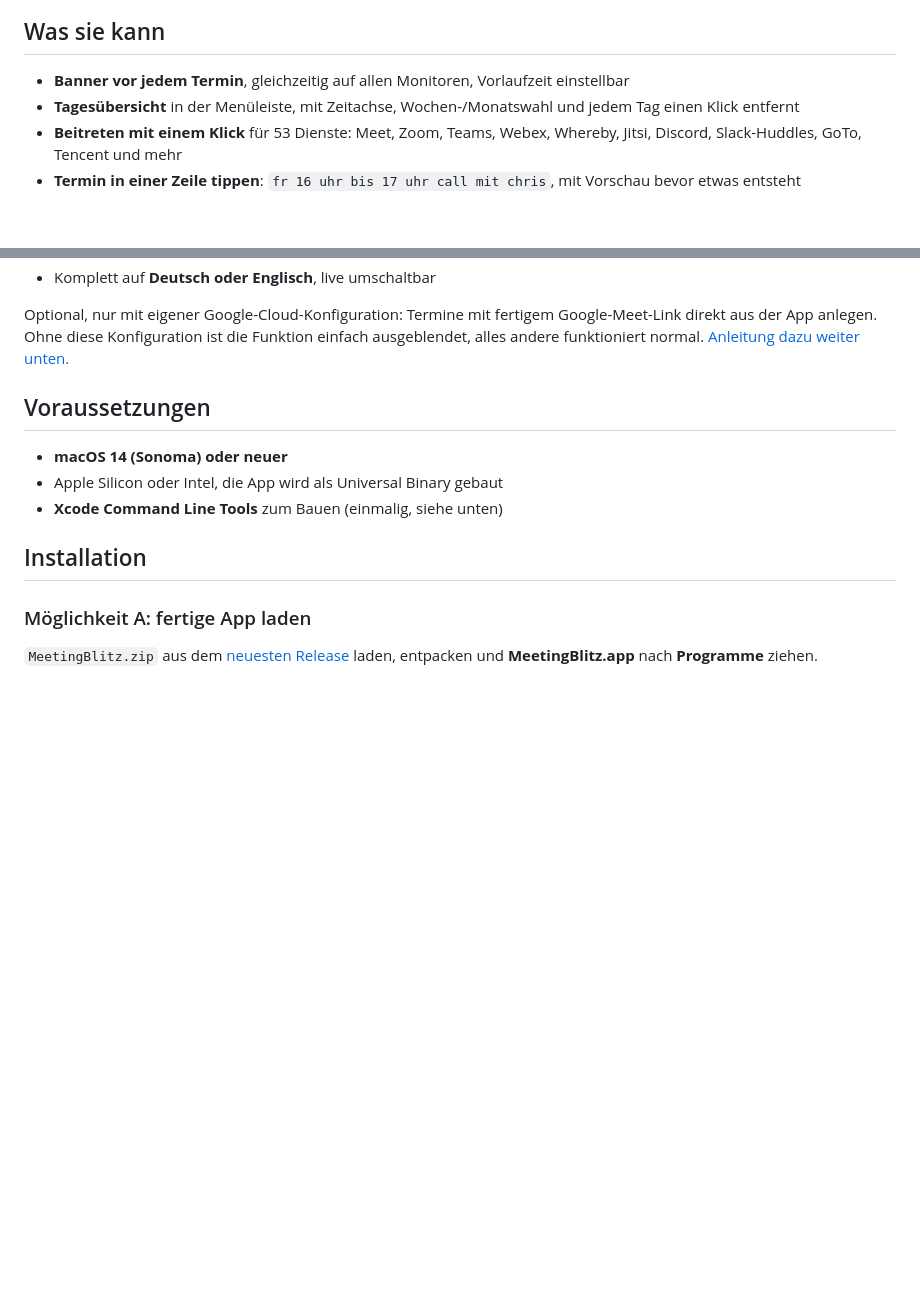
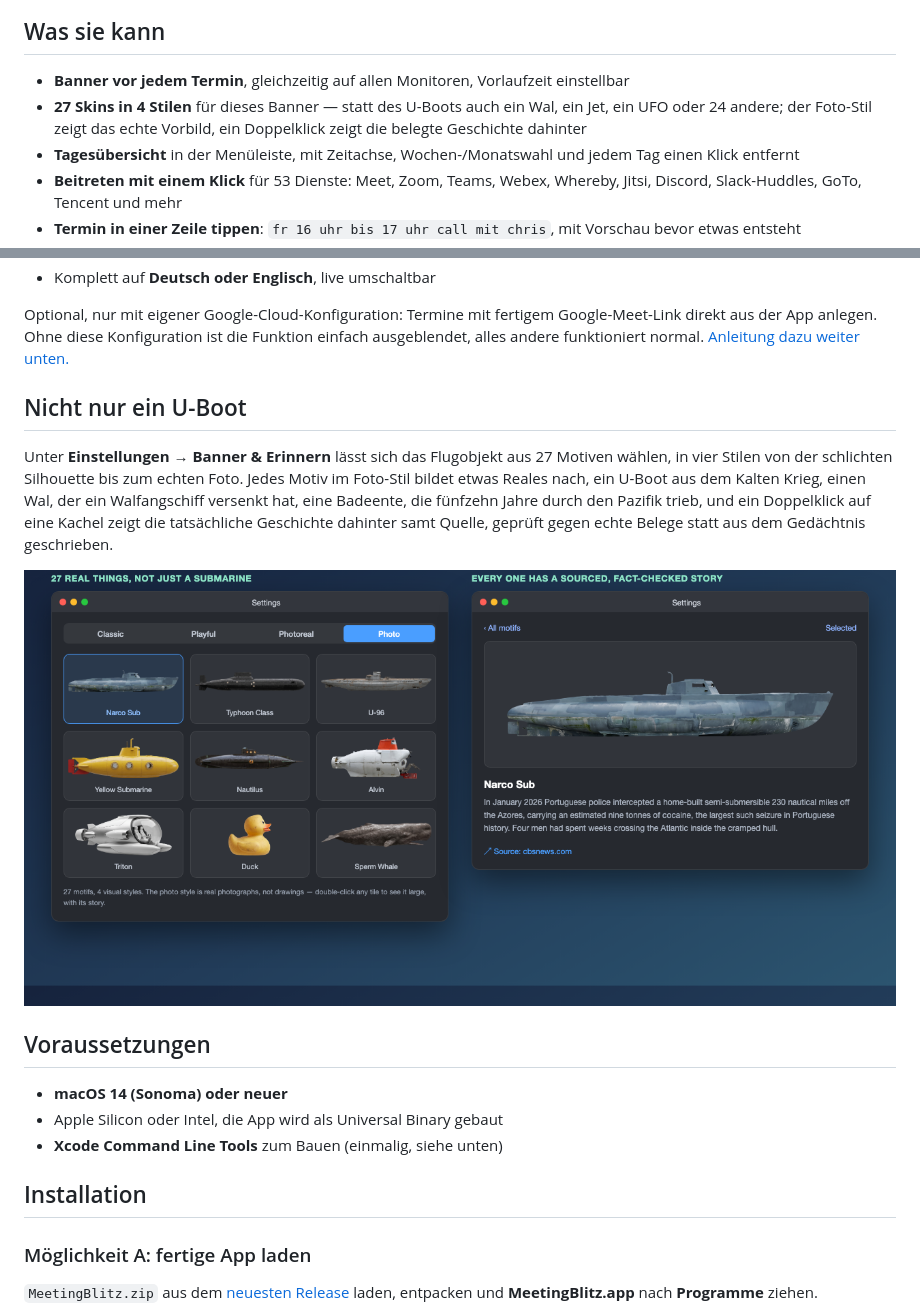
Before and after one commit to Felixosk/meetingblitz-mac, a Markdown page: README.de.md, 2 parts joined by grey strips. Rendered like a GitHub page; pictures changed too: docs/skins.png (added); blank space fills up the shorter version.

Commit message:
docs: feature the 27 skins and their sourced stories

```diff
--- a/README.de.md
+++ b/README.de.md
@@ -103,6 +103,7 @@ aufeinanderfolgenden Terminen
 ## Was sie kann
 
 - **Banner vor jedem Termin**, gleichzeitig auf allen Monitoren, Vorlaufzeit einstellbar
+- **27 Skins in 4 Stilen** für dieses Banner — statt des U-Boots auch ein Wal, ein Jet, ein UFO oder 24 andere; der Foto-Stil zeigt das echte Vorbild, ein Doppelklick zeigt die belegte Geschichte dahinter
 - **Tagesübersicht** in der Menüleiste, mit Zeitachse, Wochen-/Monatswahl und jedem Tag einen Klick entfernt
 - **Beitreten mit einem Klick** für 53 Dienste: Meet, Zoom, Teams, Webex, Whereby, Jitsi, Discord, Slack-Huddles, GoTo, Tencent und mehr
 - **Termin in einer Zeile tippen**: `fr 16 uhr bis 17 uhr call mit chris`, mit Vorschau bevor etwas entsteht
@@ -123,6 +124,18 @@ Optional, nur mit eigener Google-Cloud-Konfiguration: Termine mit fertigem
 Google-Meet-Link direkt aus der App anlegen. Ohne diese Konfiguration ist die
 Funktion einfach ausgeblendet, alles andere funktioniert normal.
 [Anleitung dazu weiter unten.](#optional-termine-mit-google-meet-link-anlegen)
+
+## Nicht nur ein U-Boot
+
+Unter **Einstellungen → Banner & Erinnern** lässt sich das Flugobjekt aus 27
+Motiven wählen, in vier Stilen von der schlichten Silhouette bis zum echten
+Foto. Jedes Motiv im Foto-Stil bildet etwas Reales nach, ein U-Boot aus dem
+Kalten Krieg, einen Wal, der ein Walfangschiff versenkt hat, eine Badeente,
+die fünfzehn Jahre durch den Pazifik trieb, und ein Doppelklick auf eine
+Kachel zeigt die tatsächliche Geschichte dahinter samt Quelle, geprüft gegen
+echte Belege statt aus dem Gedächtnis geschrieben.
+
+![Die Skin-Auswahl mit 27 echten Foto-Motiven, und die belegte Geschichte hinter einem davon](docs/skins.png)
 
 ## Voraussetzungen
 
```
Also changed, not shown: README.md (+12 -0 lines), 1 other file.
